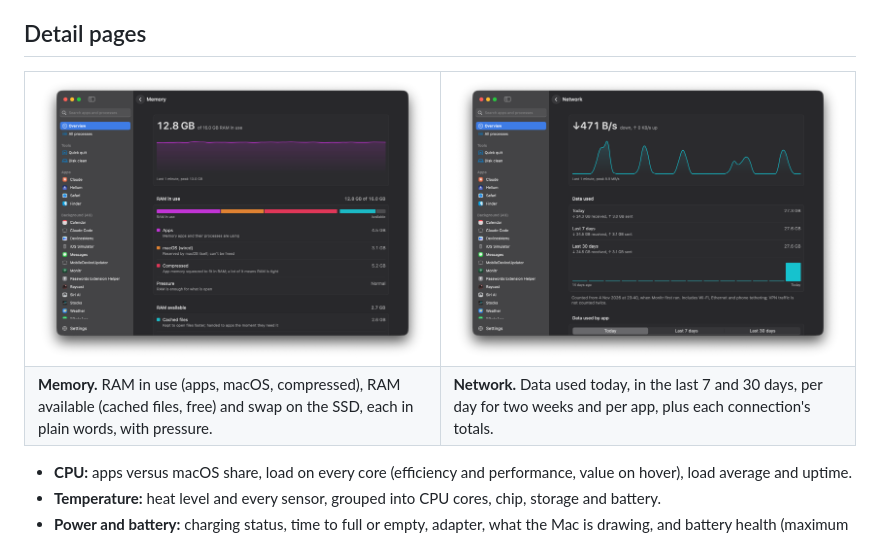
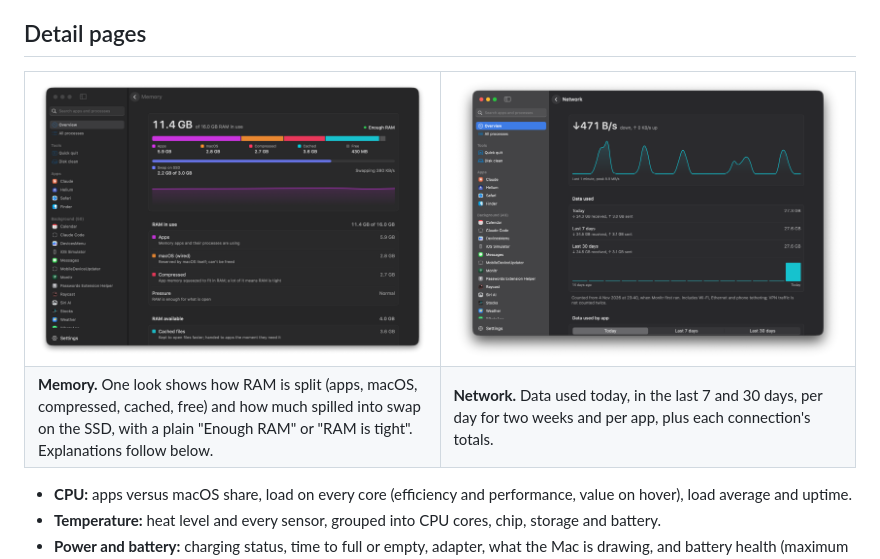
Before and after one commit to jordan-jakisa/monitr, a Markdown page: README.md, the part around one of its changes. Rendered like a GitHub page; pictures changed too: docs/images/memory.png.

```diff
--- a/README.md
+++ b/README.md
@@ -31,7 +31,7 @@ processes.
     <td width="50%"><img src="docs/images/network.png" alt="Network page: live rate chart and data used today, in the last 7 and 30 days"></td>
   </tr>
   <tr>
-    <td><b>Memory.</b> RAM in use (apps, macOS, compressed), RAM available (cached files, free) and swap on the SSD, each in plain words, with pressure.</td>
+    <td><b>Memory.</b> One look shows how RAM is split (apps, macOS, compressed, cached, free) and how much spilled into swap on the SSD, with a plain "Enough RAM" or "RAM is tight". Explanations follow below.</td>
     <td><b>Network.</b> Data used today, in the last 7 and 30 days, per day for two weeks and per app, plus each connection's totals.</td>
   </tr>
 </table>
```
Also changed, not shown: other parts of README.md (+1 -1 lines), 1 other file.
